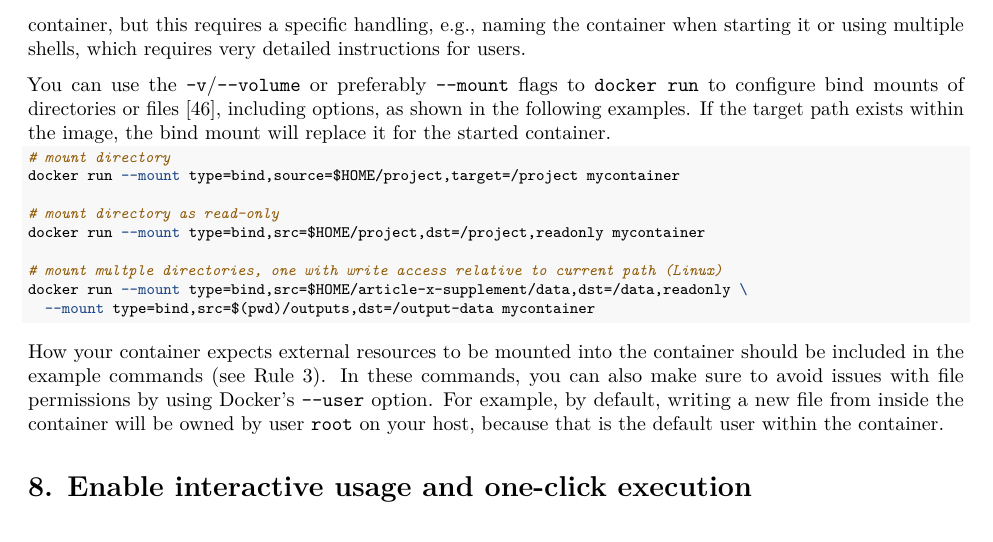
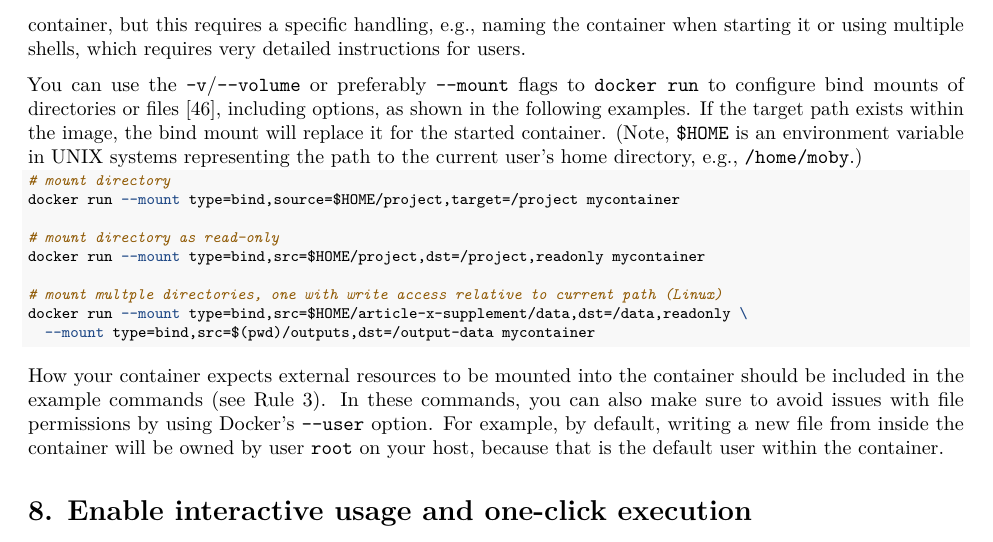
Before and after one commit to nuest/ten-simple-rules-dockerfiles, an R Markdown document (ten-simple-rules-dockerfiles.Rmd): part of page 13 of 21, cut so that both start at the same text. Rendered offline with R 4.5, knitr and Pandoc, then LaTeX, with nearby package versions; drawn as R Markdown's standard PDF in place of the format the file asks for.

Commit message:
Add explanatory note for $HOME

```diff
--- a/ten-simple-rules-dockerfiles.Rmd
+++ b/ten-simple-rules-dockerfiles.Rmd
@@ -607,6 +607,7 @@ Alternatively, you can use the [`docker cp`](https://docs.docker.com/engine/refe
 
 You can use the `-v`/`--volume` or preferably `--mount` flags to `docker run` to configure bind mounts of directories or files [@docker_use_2019], including options, as shown in the following examples.
 If the target path exists within the image, the bind mount will replace it for the started container.
+(Note, `$HOME` is an environment variable in UNIX systems representing the path to the current user's home directory, e.g., `/home/moby`.)
 
 \footnotesize
 
```
